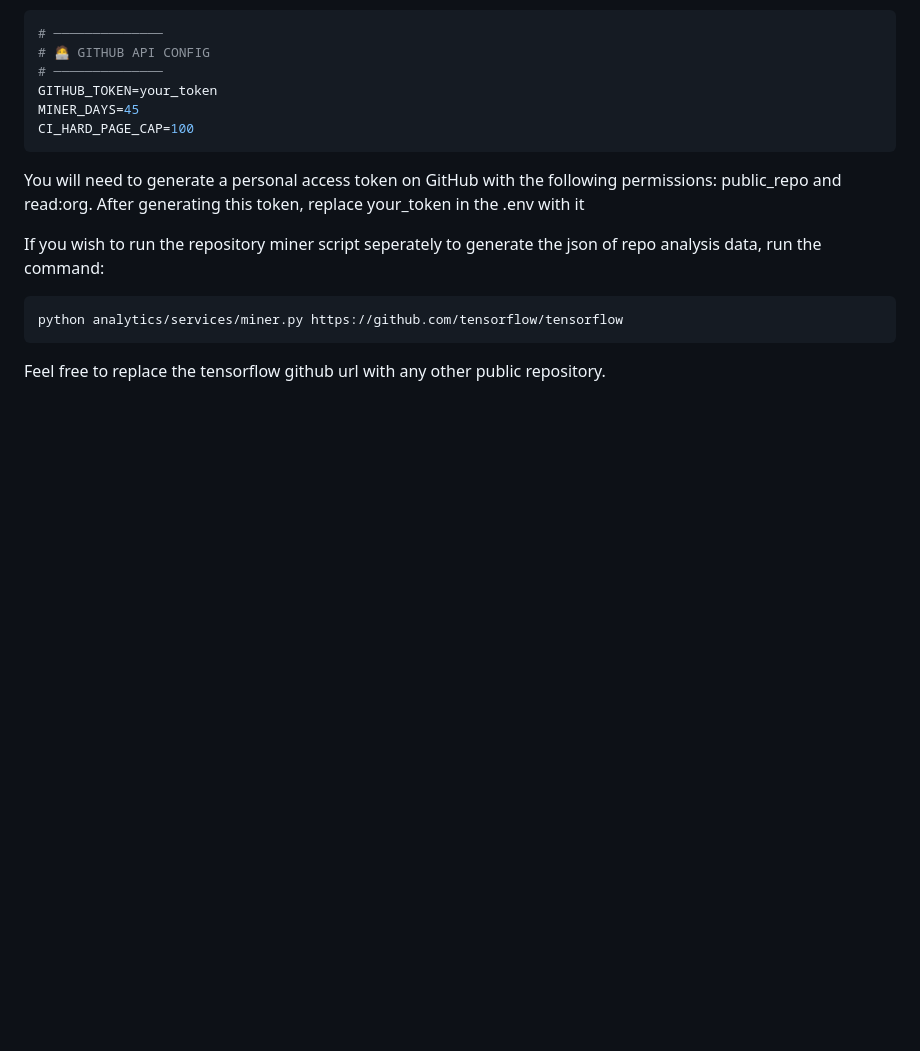
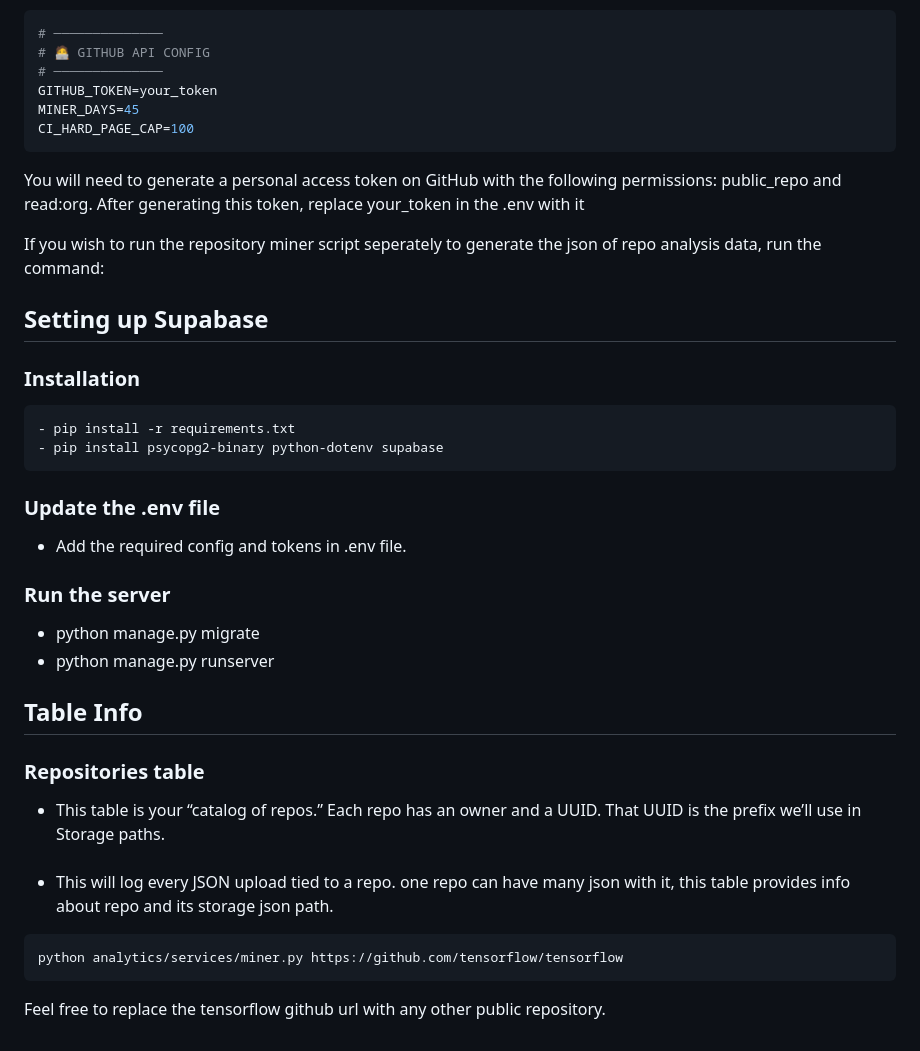
Before and after one commit to JacobWald/RepoPerformanceEval, a Markdown page: README.md, the part around the change. Rendered like a GitHub page; blank space fills up the shorter version.

Commit message:
Add Supabase setup and repository table details
Added setup instructions for Supabase and repository table information.

````diff
--- a/README.md
+++ b/README.md
@@ -118,6 +118,28 @@ generating this token, replace your_token in the .env with it
 If you wish to run the repository miner script seperately to generate
 the json of repo analysis data, run the command:
 
+## Setting up Supabase
+
+### Installation
+    - pip install -r requirements.txt
+    - pip install psycopg2-binary python-dotenv supabase
+
+### Update the .env file
+  - Add the required config and tokens in .env file.
+
+### Run the server
+  - python manage.py migrate
+  - python manage.py runserver
+
+## Table Info
+
+### Repositories table
+
+  - This table is your “catalog of repos.” Each repo has an owner and a UUID. That UUID is the prefix we’ll use in Storage paths.
+
+###
+  - This will log every JSON upload tied to a repo. one repo can have many json with it, this table provides info about repo and its storage json path.
+
 ```bash
 python analytics/services/miner.py https://github.com/tensorflow/tensorflow
 ```
````
